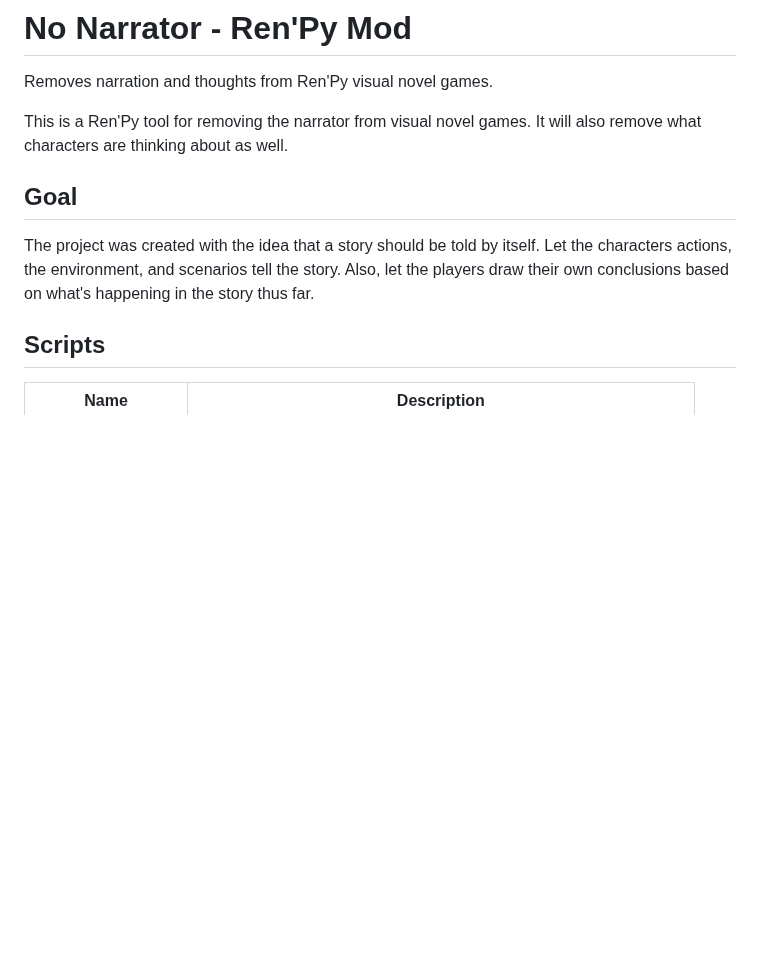
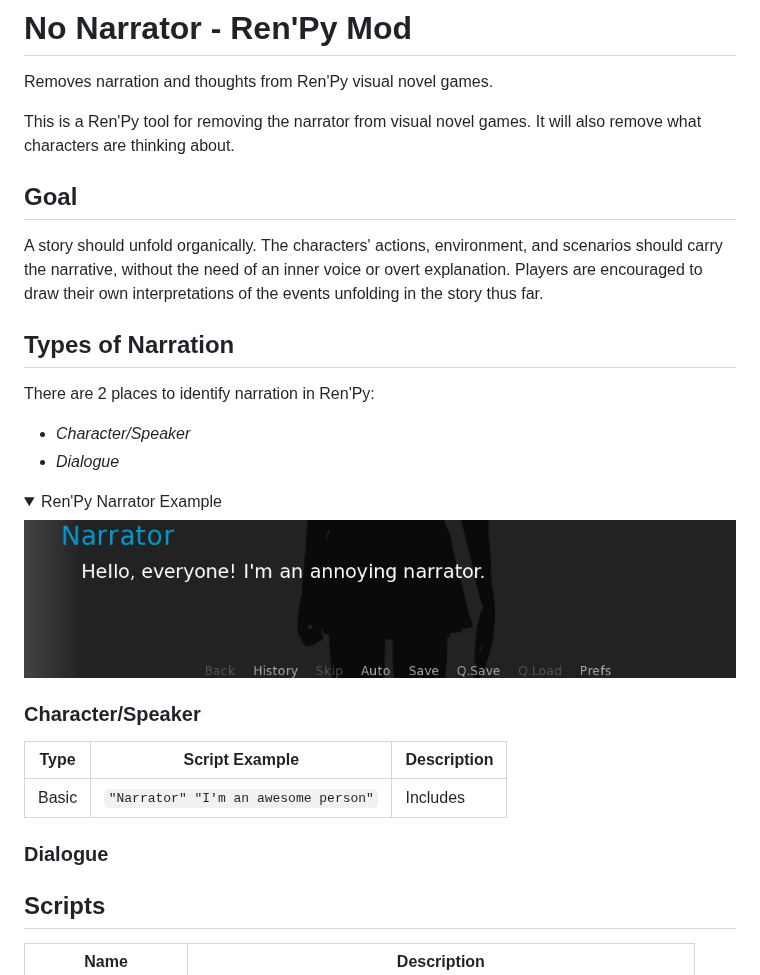
Before and after one commit to Edexaal/nonarrate, a Markdown page: README.md, the part around the change. GitHub-like rendering; pictures changed too: assets/content-box.png (added); folded sections open; blank space fills up the shorter version.

```diff
--- a/README.md
+++ b/README.md
@@ -3,13 +3,33 @@
 Removes narration and thoughts from Ren'Py visual novel games.
 
 This is a Ren'Py tool for removing the narrator from visual novel games. It will also remove what characters are
-thinking about as well.
+thinking about.
 
 ## Goal
 
-The project was created with the idea that a story should be told by itself. Let the characters actions, the
-environment, and scenarios tell the story. Also, let the players draw their own conclusions based on what's happening in
-the story thus far.
+A story should unfold organically. The characters' actions, environment, and scenarios should carry the
+narrative, without the need of an inner voice or overt explanation. Players are encouraged to draw their own
+interpretations of the events unfolding in the story thus far.
+
+## Types of Narration
+
+There are 2 places to identify narration in Ren'Py:
+
+- _Character/Speaker_
+- _Dialogue_
+
+<details>
+    <summary>Ren'Py Narrator Example</summary>
+    <img src="./assets/content-box.png" alt="Ren'Pys dialogue box with a narrator speaker" width="1010" height="224">
+</details>
+
+### Character/Speaker
+
+| Type  | Script Example                       | Description |
+|:-----:|--------------------------------------|-------------|
+| Basic | `"Narrator" "I'm an awesome person"` | Includes    |
+
+### Dialogue
 
 ## Scripts
 
```
Also changed, not shown: COMMANDS.md (added, +5 -0 lines), 20 other files.
